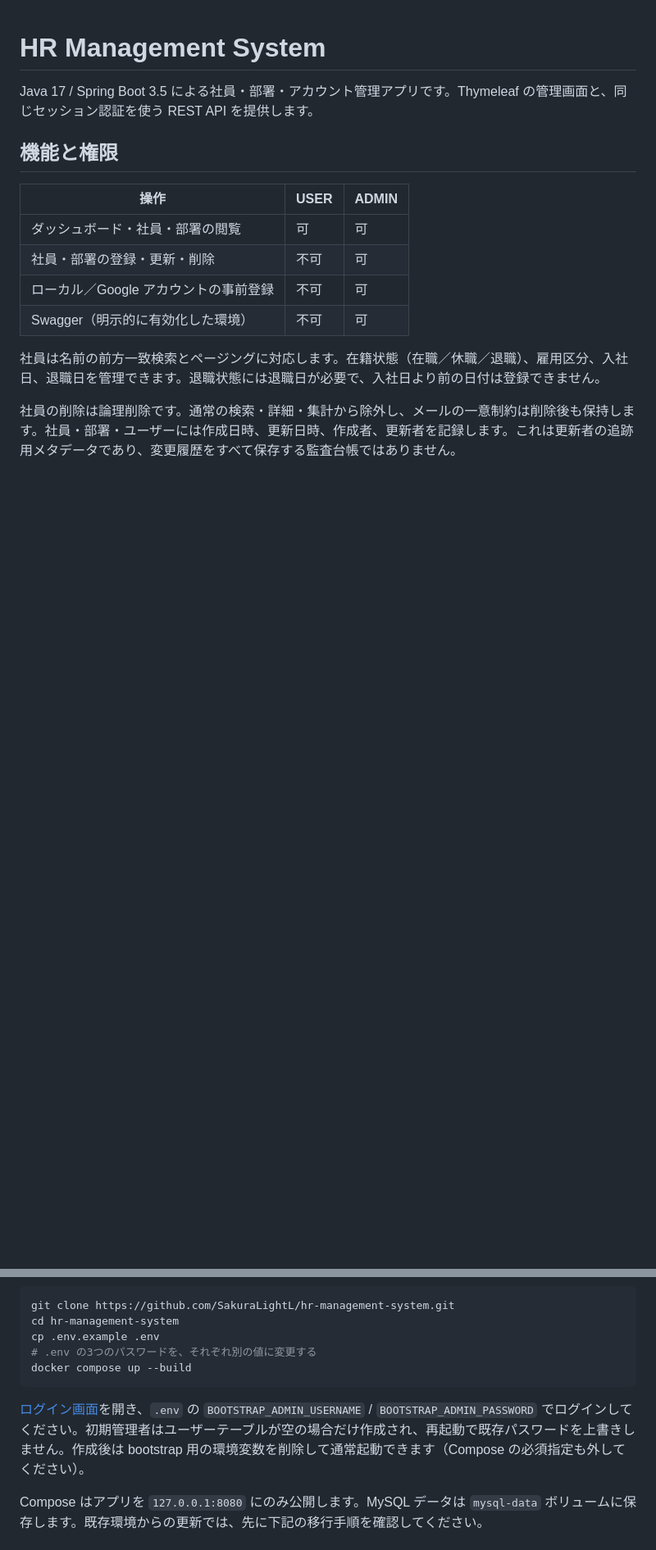
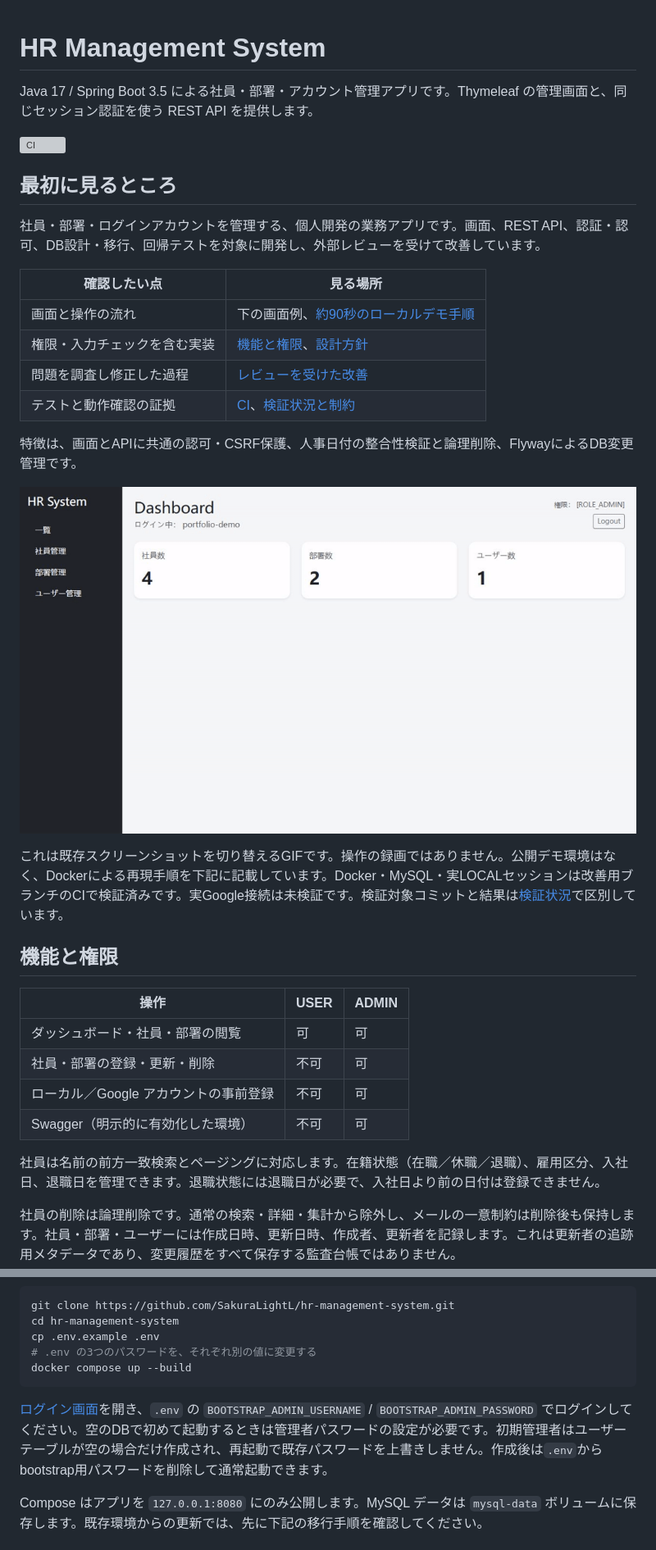
Before and after one commit to SakuraLightL/hr-management-system, a Markdown page: README.md, 2 parts joined by grey strips. Shown: that part at 82% size. Rendered like a GitHub page; pictures changed too: docs/demo.gif (added); blank space fills up the shorter version; grey boxes are pictures that could not be loaded.

Commit message:
docs: add recruiter overview and visible review history

````diff
--- a/README.md
+++ b/README.md
@@ -1,6 +1,25 @@
 # HR Management System
 
 Java 17 / Spring Boot 3.5 による社員・部署・アカウント管理アプリです。Thymeleaf の管理画面と、同じセッション認証を使う REST API を提供します。
+
+[![CI](https://github.com/SakuraLightL/hr-management-system/actions/workflows/ci.yml/badge.svg)](https://github.com/SakuraLightL/hr-management-system/actions/workflows/ci.yml)
+
+## 最初に見るところ
+
+社員・部署・ログインアカウントを管理する、個人開発の業務アプリです。画面、REST API、認証・認可、DB設計・移行、回帰テストを対象に開発し、外部レビューを受けて改善しています。
+
+| 確認したい点 | 見る場所 |
+| --- | --- |
+| 画面と操作の流れ | 下の画面例、[約90秒のローカルデモ手順](docs/demo-guide.md) |
+| 権限・入力チェックを含む実装 | [機能と権限](#機能と権限)、[設計方針](docs/design-decisions.md) |
+| 問題を調査し修正した過程 | [レビューを受けた改善](docs/improvement-history.md) |
+| テストと動作確認の証拠 | [CI](https://github.com/SakuraLightL/hr-management-system/actions)、[検証状況と制約](docs/verification.md) |
+
+特徴は、画面とAPIに共通の認可・CSRF保護、人事日付の整合性検証と論理削除、FlywayによるDB変更管理です。
+
+![ダッシュボード・社員一覧・編集フォームの画面例](docs/demo.gif)
+
+これは既存スクリーンショットを切り替えるGIFです。操作の録画ではありません。公開デモ環境はなく、Dockerによる再現手順を下記に記載しています。Docker・MySQL・実LOCALセッションは改善用ブランチのCIで検証済みです。実Google接続は未検証です。検証対象コミットと結果は[検証状況](docs/verification.md)で区別しています。
 
 ## 機能と権限
 
@@ -43,7 +62,7 @@ cp .env.example .env
 docker compose up --build
 ```
 
-[ログイン画面](http://localhost:8080/login)を開き、`.env` の `BOOTSTRAP_ADMIN_USERNAME` / `BOOTSTRAP_ADMIN_PASSWORD` でログインしてください。初期管理者はユーザーテーブルが空の場合だけ作成され、再起動で既存パスワードを上書きしません。作成後は bootstrap 用の環境変数を削除して通常起動できます（Compose の必須指定も外してください）。
+[ログイン画面](http://localhost:8080/login)を開き、`.env` の `BOOTSTRAP_ADMIN_USERNAME` / `BOOTSTRAP_ADMIN_PASSWORD` でログインしてください。空のDBで初めて起動するときは管理者パスワードの設定が必要です。初期管理者はユーザーテーブルが空の場合だけ作成され、再起動で既存パスワードを上書きしません。作成後は`.env`からbootstrap用パスワードを削除して通常起動できます。
 
 Compose はアプリを `127.0.0.1:8080` にのみ公開します。MySQL データは `mysql-data` ボリュームに保存します。既存環境からの更新では、先に下記の移行手順を確認してください。
 
````
Also changed, not shown: other parts of README.md (+3 -1 lines), docs/demo-guide.md (added, +24 -0 lines), docs/design-decisions.md (+3 -1 lines), docs/improvement-history.md (added, +20 -0 lines), docs/verification.md (added, +51 -0 lines).
